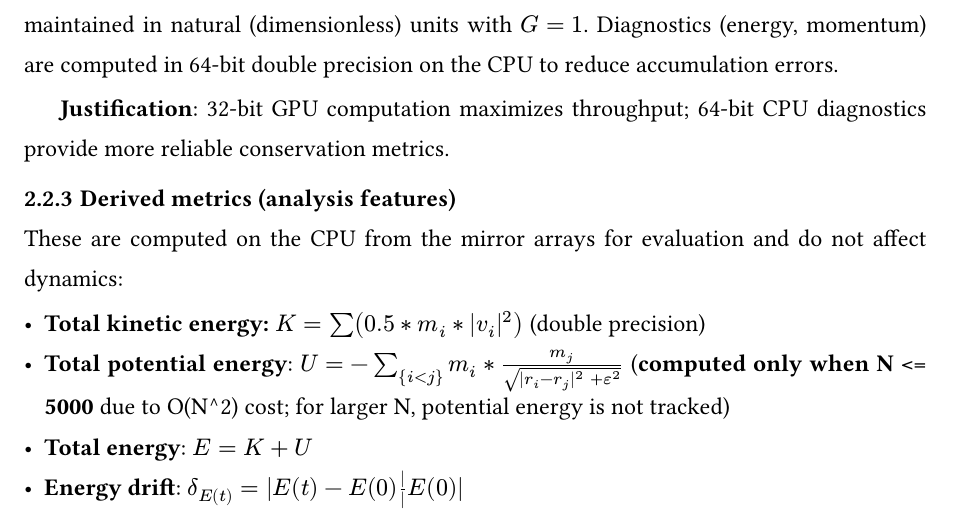
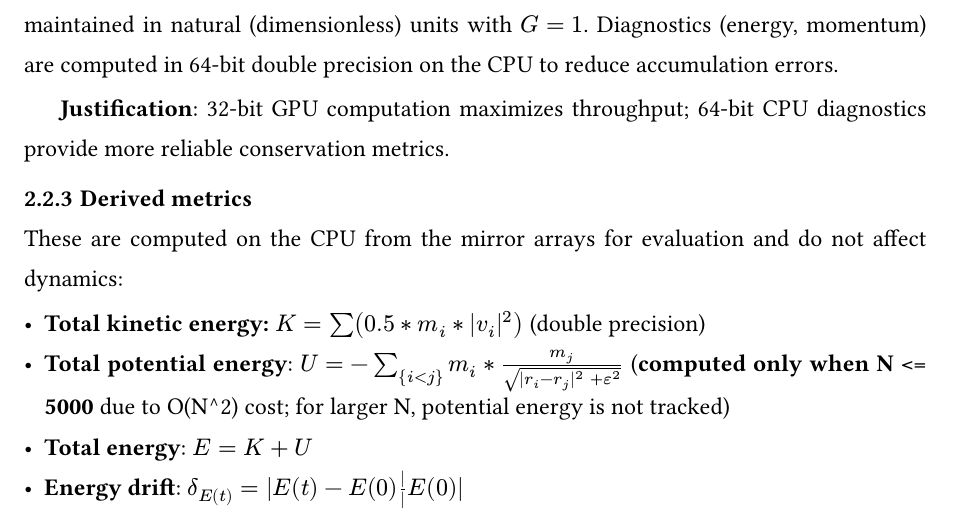
Before and after one commit to haxybaxy/capstone, a Typst document (main.typ, which reads sections/methodology.typ): part of page 11 of 13, cut so that both start at the same text. Compiled offline with Typst 0.15; a missing font is replaced by an installed copy or a similar font.

Commit message:
change to derived metrics

```diff
--- a/sections/methodology.typ
+++ b/sections/methodology.typ
@@ -65,7 +65,7 @@ These transformations are applied every timestep (or during initialization) and
 
 *Justification*: 32-bit GPU computation maximizes throughput; 64-bit CPU diagnostics provide more reliable conservation metrics.
 
-=== Derived metrics (analysis features)
+=== Derived metrics
 
 These are computed on the CPU from the mirror arrays for evaluation and do not affect dynamics:
 
```
